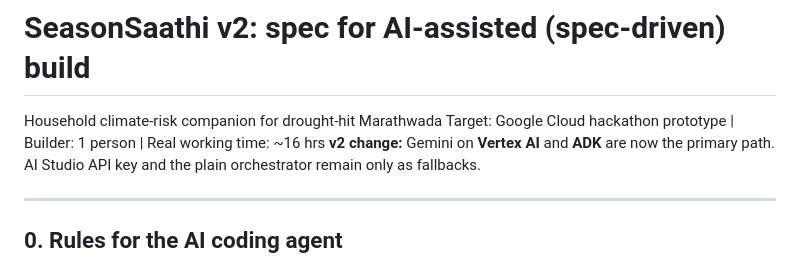
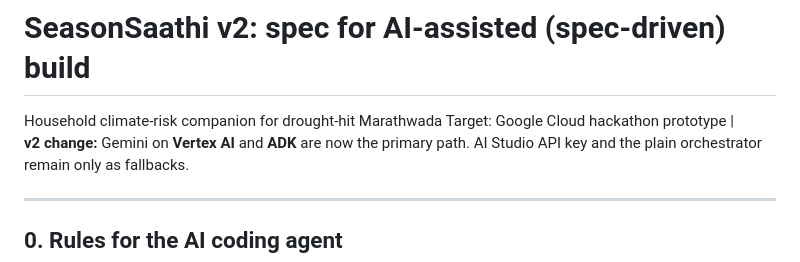
Before and after one commit to aarati-t/seasonsaathi_temp, a Markdown page: SPEC.md, the part around the change. Rendered like a GitHub page.

Commit message:
Revise spec for SeasonSaathi v2 with AI updates
Updated project specification to reflect changes in AI tools and target.

```diff
--- a/SPEC.md
+++ b/SPEC.md
@@ -1,6 +1,6 @@
 # SeasonSaathi v2: spec for AI-assisted (spec-driven) build
 Household climate-risk companion for drought-hit Marathwada
-Target: Google Cloud hackathon prototype | Builder: 1 person | Real working time: ~16 hrs
+Target: Google Cloud hackathon prototype |
 **v2 change:** Gemini on **Vertex AI** and **ADK** are now the primary path. AI Studio API key and the plain orchestrator remain only as fallbacks.
 
 ---
```
